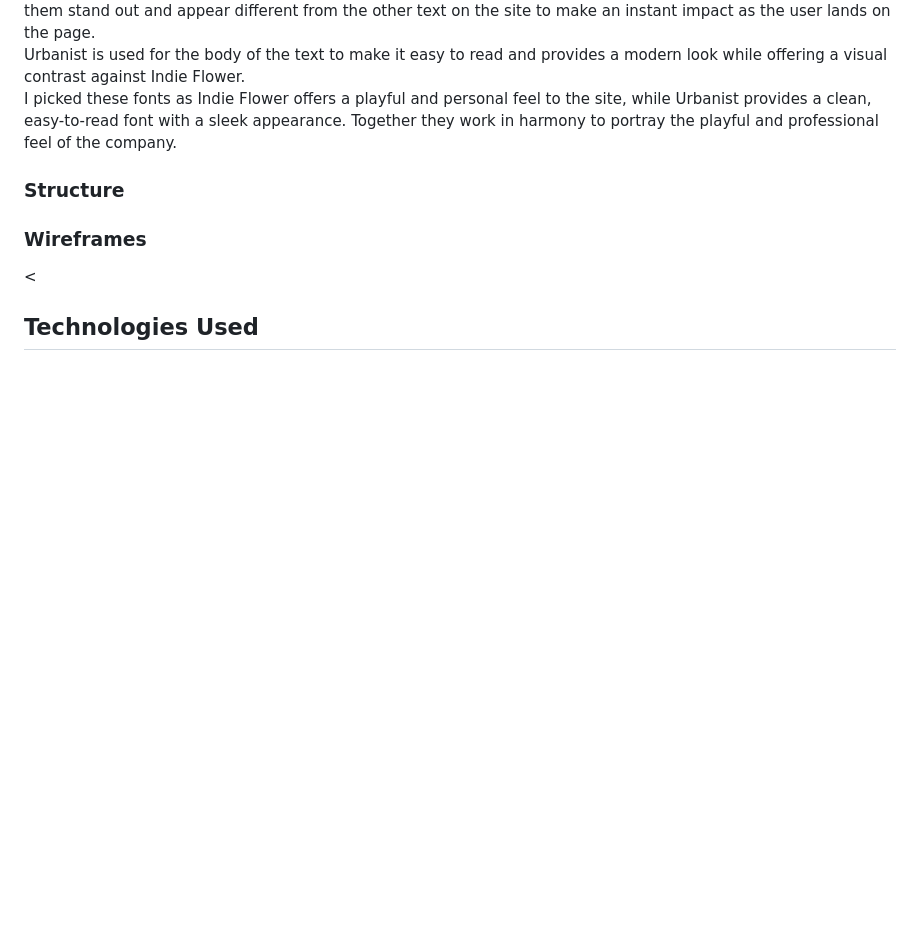
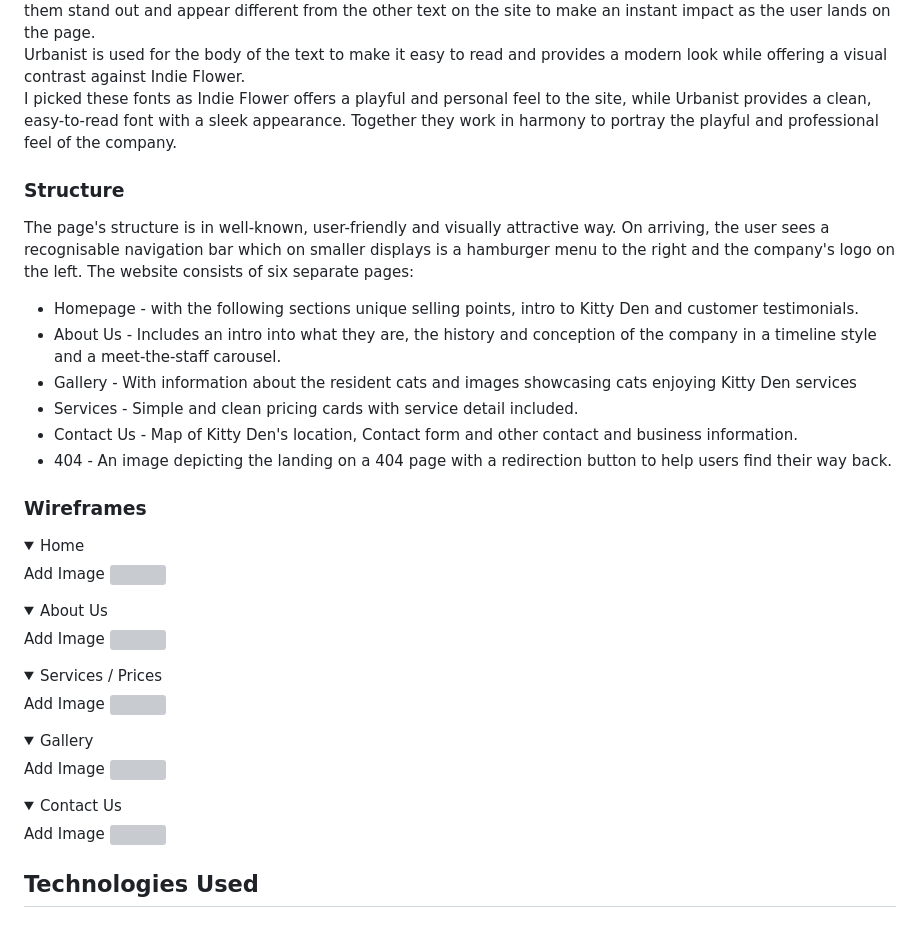
Before and after one commit to Hanmb17/CI_MS1_CATTERY, a Markdown page: README.md, the part around the change printed below. Rendered like a GitHub page; folded sections open; blank space fills up the shorter version; grey boxes are pictures that could not be loaded.

Commit message:
Start the features information for the Readme

```diff
--- a/README.md
+++ b/README.md
@@ -151,12 +151,39 @@ Indie Flower is predominantly used for headers and areas selected for styling, s
 Urbanist is used for the body of the text to make it easy to read and provides a modern look while offering a visual contrast against Indie Flower.
 <br>
 I picked these fonts as Indie Flower offers a playful and personal feel to the site, while Urbanist provides a clean, easy-to-read font with a sleek appearance. Together they work in harmony to portray the playful and professional feel of the company.
+
 ### Structure
+The page's structure is in well-known, user-friendly and visually attractive way. On arriving, the user sees a recognisable navigation bar which on smaller displays is a hamburger menu to the right and the company's logo on the left. The website consists of six separate pages:
 
+- Homepage - with the following sections unique selling points, intro to Kitty Den and customer testimonials.
+- About Us - Includes an intro into what they are, the history and conception of the company in a timeline style and a meet-the-staff carousel.
+- Gallery - With information about the resident cats and images showcasing cats enjoying Kitty Den services
+- Services - Simple and clean pricing cards with service detail included.
+- Contact Us - Map of Kitty Den's location, Contact form and other contact and business information.
+- 404 - An image depicting the landing on a 404 page with a redirection button to help users find their way back.
 
 ### Wireframes
 
-<
+<details><summary>Home</summary>
+Add Image
+<img>
+</details>
+<details><summary>About Us</summary>
+Add Image
+<img>
+</details>
+<details><summary>Services / Prices</summary>
+Add Image
+<img>
+</details>
+<details><summary>Gallery</summary>
+Add Image
+<img>
+</details>
+<details><summary>Contact Us</summary>
+Add Image
+<img>
+</details>
 
 ## Technologies Used
 
```
Also changed, not shown: other parts of README.md (+21 -6 lines).
